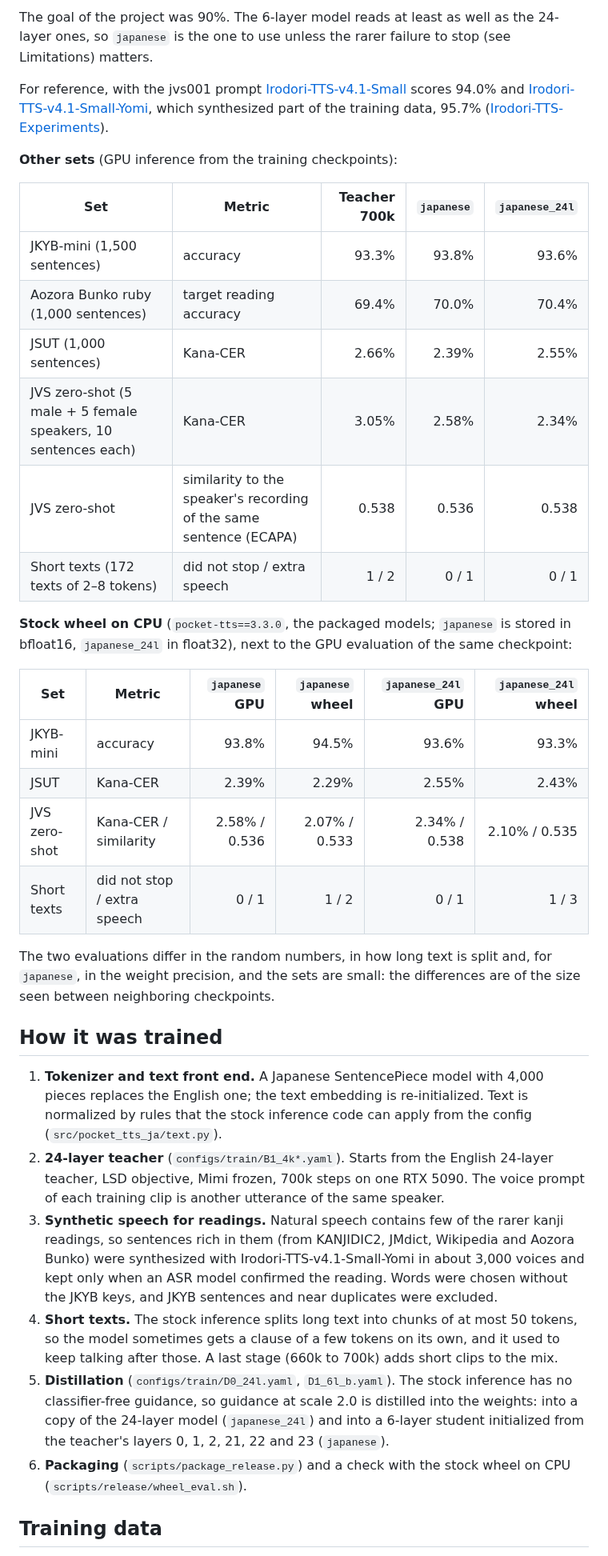
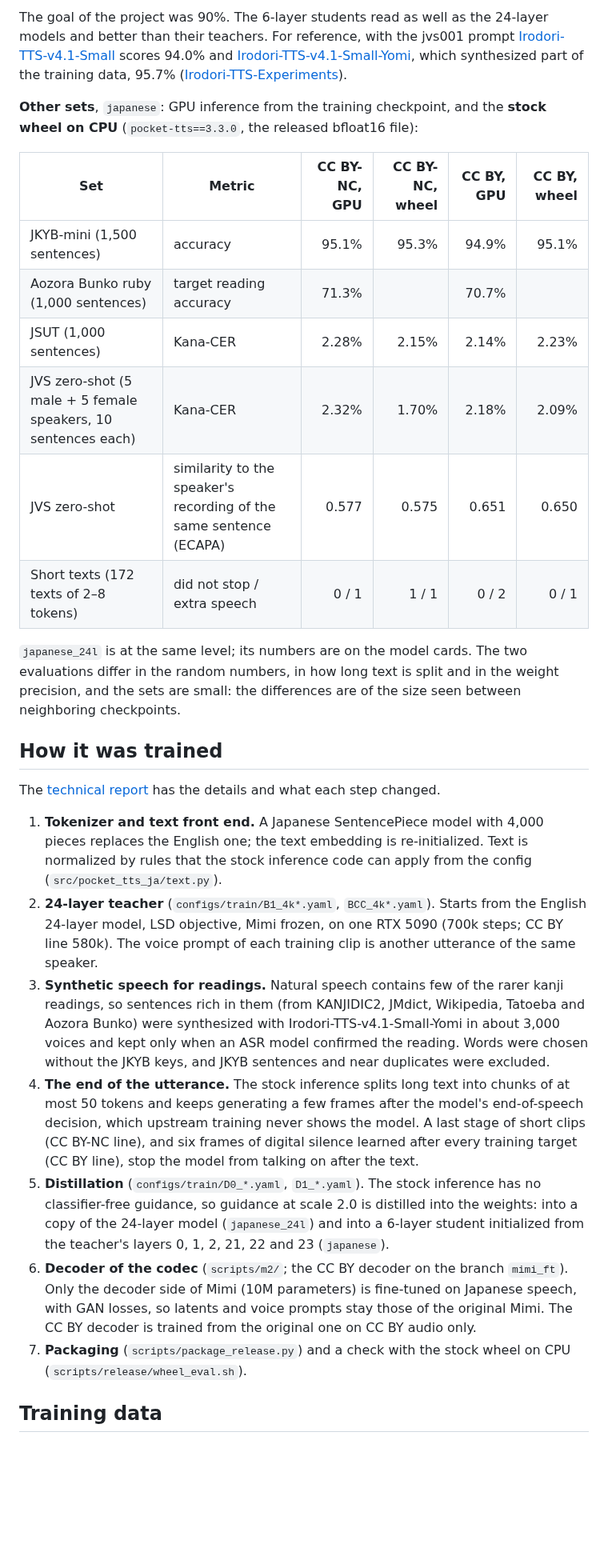
Before and after one commit to takuma104/pocket-tts-ja, a Markdown page: README.md, the part around one of its changes. Shown at 80% size. Rendered like a GitHub page; blank space fills up the shorter version.

```diff
--- a/README.md
+++ b/README.md
@@ -55,59 +71,57 @@ whose target word is read correctly.
 
-The goal of the project was 90%. The 6-layer model reads at least as well as the 24-layer ones,
-so `japanese` is the one to use unless the rarer failure to stop (see Limitations) matters.
-
-For reference, with the jvs001 prompt
+The goal of the project was 90%. The 6-layer students read as well as the 24-layer models and
+better than their teachers. For reference, with the jvs001 prompt
 [Irodori-TTS-v4.1-Small](https://huggingface.co/Aratako/Irodori-TTS-v4.1-Small) scores 94.0% and
 [Irodori-TTS-v4.1-Small-Yomi](https://huggingface.co/takuma104/Irodori-TTS-v4.1-Small-Yomi), which
 synthesized part of the training data, 95.7%
 ([Irodori-TTS-Experiments](https://github.com/takuma104/Irodori-TTS-Experiments)).
 
-**Other sets** (GPU inference from the training checkpoints):
+**Other sets**, `japanese`: GPU inference from the training checkpoint, and the **stock wheel on
+CPU** (`pocket-tts==3.3.0`, the released bfloat16 file):
 
-| Set | Metric | Teacher 700k | `japanese` | `japanese_24l` |
-|---|---|---:|---:|---:|
-| JKYB-mini (1,500 sentences) | accuracy | 93.3% | 93.8% | 93.6% |
-| Aozora Bunko ruby (1,000 sentences) | target reading accuracy | 69.4% | 70.0% | 70.4% |
-| JSUT (1,000 sentences) | Kana-CER | 2.66% | 2.39% | 2.55% |
-| JVS zero-shot (5 male + 5 female speakers, 10 sentences each) | Kana-CER | 3.05% | 2.58% | 2.34% |
-| JVS zero-shot | similarity to the speaker's recording of the same sentence (ECAPA) | 0.538 | 0.536 | 0.538 |
-| Short texts (172 texts of 2–8 tokens) | did not stop / extra speech | 1 / 2 | 0 / 1 | 0 / 1 |
+| Set | Metric | CC BY-NC, GPU | CC BY-NC, wheel | CC BY, GPU | CC BY, wheel |
+|---|---|---:|---:|---:|---:|
+| JKYB-mini (1,500 sentences) | accuracy | 95.1% | 95.3% | 94.9% | 95.1% |
+| Aozora Bunko ruby (1,000 sentences) | target reading accuracy | 71.3% | | 70.7% | |
+| JSUT (1,000 sentences) | Kana-CER | 2.28% | 2.15% | 2.14% | 2.23% |
+| JVS zero-shot (5 male + 5 female speakers, 10 sentences each) | Kana-CER | 2.32% | 1.70% | 2.18% | 2.09% |
+| JVS zero-shot | similarity to the speaker's recording of the same sentence (ECAPA) | 0.577 | 0.575 | 0.651 | 0.650 |
+| Short texts (172 texts of 2–8 tokens) | did not stop / extra speech | 0 / 1 | 1 / 1 | 0 / 2 | 0 / 1 |
 
-**Stock wheel on CPU** (`pocket-tts==3.3.0`, the packaged models; `japanese` is stored in bfloat16,
-`japanese_24l` in float32), next to the GPU evaluation of the same checkpoint:
-
-| Set | Metric | `japanese` GPU | `japanese` wheel | `japanese_24l` GPU | `japanese_24l` wheel |
-|---|---|---:|---:|---:|---:|
-| JKYB-mini | accuracy | 93.8% | 94.5% | 93.6% | 93.3% |
-| JSUT | Kana-CER | 2.39% | 2.29% | 2.55% | 2.43% |
-| JVS zero-shot | Kana-CER / similarity | 2.58% / 0.536 | 2.07% / 0.533 | 2.34% / 0.538 | 2.10% / 0.535 |
-| Short texts | did not stop / extra speech | 0 / 1 | 1 / 2 | 0 / 1 | 1 / 3 |
-
-The two evaluations differ in the random numbers, in how long text is split and, for `japanese`,
-in the weight precision, and the sets are small: the differences are of the size seen between
-neighboring checkpoints.
+`japanese_24l` is at the same level; its numbers are on the model cards. The two evaluations
+differ in the random numbers, in how long text is split and in the weight precision, and the sets
+are small: the differences are of the size seen between neighboring checkpoints.
 
 ## How it was trained
+
+The [technical report](docs/report/pocket_tts_ja_report_en.pdf) has the details and what each step
+changed.
 
 1. **Tokenizer and text front end.** A Japanese SentencePiece model with 4,000 pieces replaces the
    English one; the text embedding is re-initialized. Text is normalized by rules that the stock
    inference code can apply from the config (`src/pocket_tts_ja/text.py`).
-2. **24-layer teacher** (`configs/train/B1_4k*.yaml`). Starts from the English 24-layer teacher,
-   LSD objective, Mimi frozen, 700k steps on one RTX 5090. The voice prompt of each training clip
-   is another utterance of the same speaker.
+2. **24-layer teacher** (`configs/train/B1_4k*.yaml`, `BCC_4k*.yaml`). Starts from the English
+   24-layer model, LSD objective, Mimi frozen, on one RTX 5090 (700k steps; CC BY line 580k). The
+   voice prompt of each training clip is another utterance of the same speaker.
 3. **Synthetic speech for readings.** Natural speech contains few of the rarer kanji readings, so
-   sentences rich in them (from KANJIDIC2, JMdict, Wikipedia and Aozora Bunko) were synthesized
-   with Irodori-TTS-v4.1-Small-Yomi in about 3,000 voices and kept only when an ASR model
-   confirmed the reading. Words were chosen without the JKYB keys, and JKYB
-   sentences and near duplicates were excluded.
-4. **Short texts.** The stock inference splits long text into chunks of at most 50 tokens, so the
-   model sometimes gets a clause of a few tokens on its own, and it used to keep talking after
-   those. A last stage (660k to 700k) adds short clips to the mix.
-5. **Distillation** (`configs/train/D0_24l.yaml`, `D1_6l_b.yaml`). The stock inference has no
+   sentences rich in them (from KANJIDIC2, JMdict, Wikipedia, Tatoeba and Aozora Bunko) were
+   synthesized with Irodori-TTS-v4.1-Small-Yomi in about 3,000 voices and kept only when an ASR
+   model confirmed the reading. Words were chosen without the JKYB keys, and JKYB sentences and
+   near duplicates were excluded.
+4. **The end of the utterance.** The stock inference splits long text into chunks of at most 50
+   tokens and keeps generating a few frames after the model's end-of-speech decision, which
+   upstream training never shows the model. A last stage of short clips (CC BY-NC line), and six
+   frames of digital silence learned after every training target (CC BY line), stop the model
+   from talking on after the text.
+5. **Distillation** (`configs/train/D0_*.yaml`, `D1_*.yaml`). The stock inference has no
    classifier-free guidance, so guidance at scale 2.0 is distilled into the weights: into a copy of
    the 24-layer model (`japanese_24l`) and into a 6-layer student initialized from the teacher's
    layers 0, 1, 2, 21, 22 and 23 (`japanese`).
-6. **Packaging** (`scripts/package_release.py`) and a check with the stock wheel on CPU
+6. **Decoder of the codec** (`scripts/m2/`; the CC BY decoder on the branch `mimi_ft`). Only the
+   decoder side of Mimi (10M parameters) is fine-tuned on Japanese speech, with GAN losses, so
+   latents and voice prompts stay those of the original Mimi. The CC BY decoder is trained from
+   the original one on CC BY audio only.
+7. **Packaging** (`scripts/package_release.py`) and a check with the stock wheel on CPU
    (`scripts/release/wheel_eval.sh`).
 
 ## Training data
```
Also changed, not shown: other parts of README.md (+57 -34 lines), docs/plans/ja_finetune_plan.md (+1 -0 lines).
